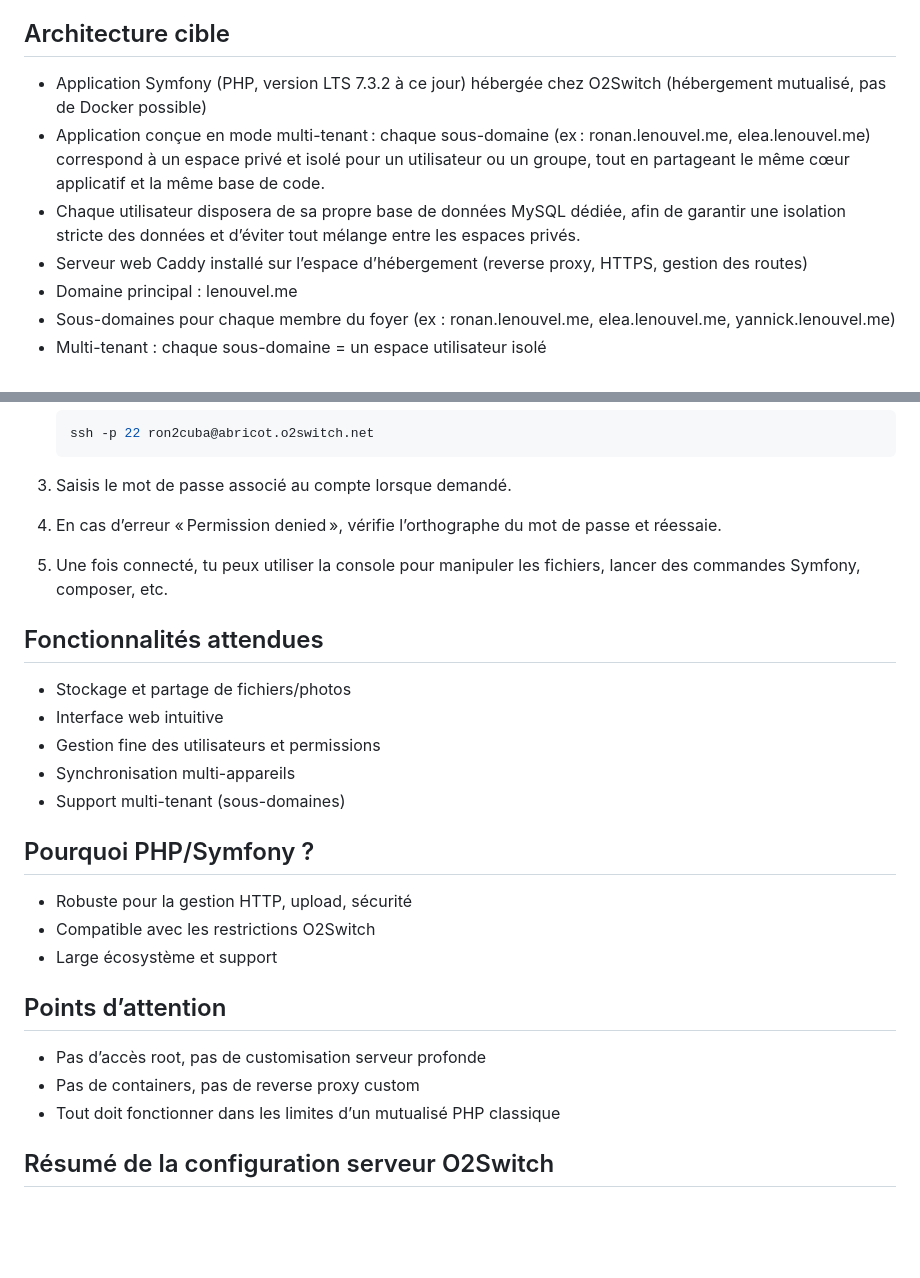
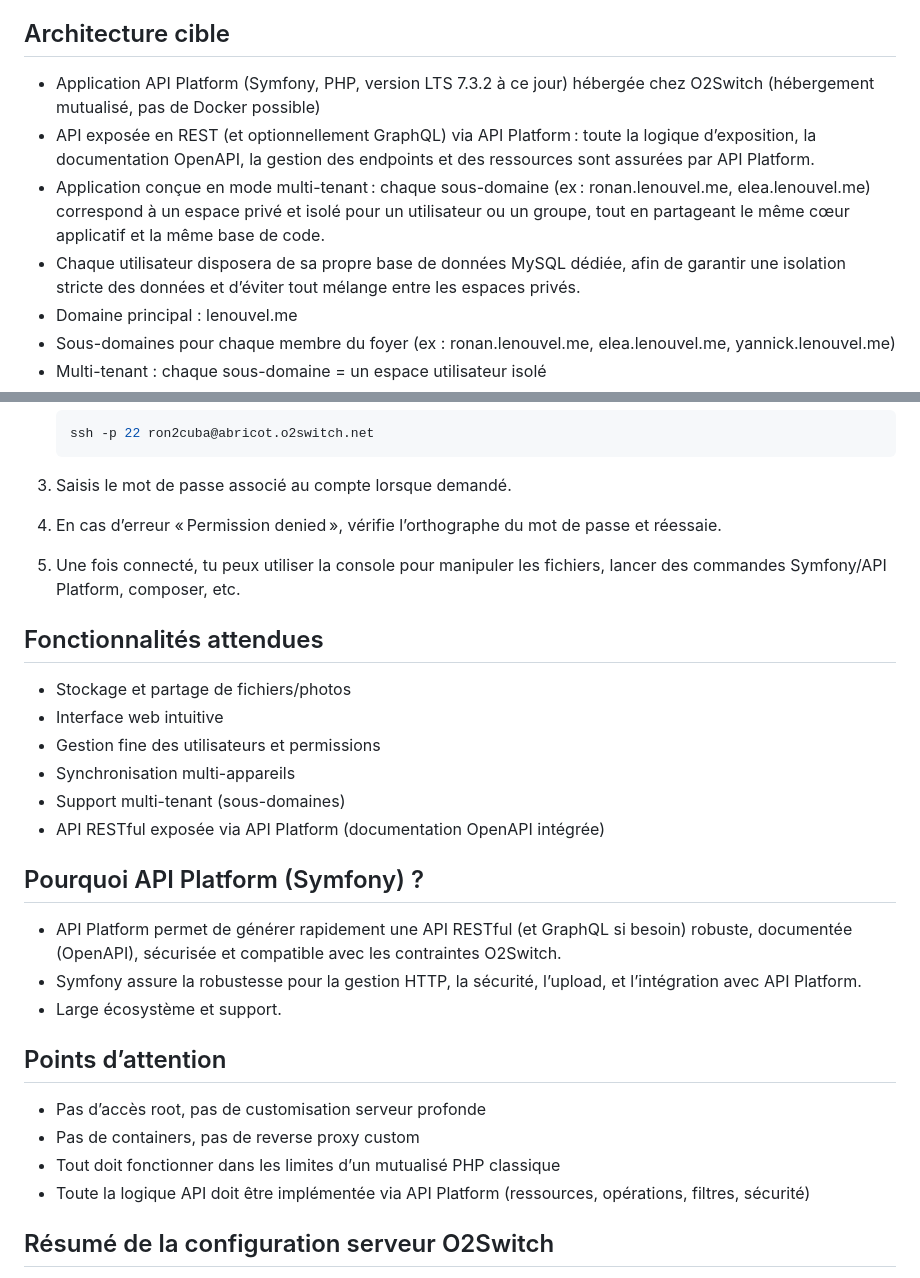
Before and after one commit to ronan-develop/home-cloud, a Markdown page: .github/projet-context.md, 2 parts joined by grey strips. GitHub-like rendering; blank space fills up the shorter version.

Commit message:
📝 docs: mise à jour du fichier projet-context.md pour préciser l'utilisation d'API Platform et ajuster les descriptions des fonctionnalités

```diff
--- a/.github/projet-context.md
+++ b/.github/projet-context.md
@@ -6,10 +6,10 @@ Créer une solution d’hébergement personnel (type cloud privé) pour stocker,
 
 ## Architecture cible
 
-- Application Symfony (PHP, version LTS 7.3.2 à ce jour) hébergée chez O2Switch (hébergement mutualisé, pas de Docker possible)
+- Application API Platform (Symfony, PHP, version LTS 7.3.2 à ce jour) hébergée chez O2Switch (hébergement mutualisé, pas de Docker possible)
+- API exposée en REST (et optionnellement GraphQL) via API Platform : toute la logique d’exposition, la documentation OpenAPI, la gestion des endpoints et des ressources sont assurées par API Platform.
 - Application conçue en mode multi-tenant : chaque sous-domaine (ex : ronan.lenouvel.me, elea.lenouvel.me) correspond à un espace privé et isolé pour un utilisateur ou un groupe, tout en partageant le même cœur applicatif et la même base de code.
 - Chaque utilisateur disposera de sa propre base de données MySQL dédiée, afin de garantir une isolation stricte des données et d’éviter tout mélange entre les espaces privés.
-- Serveur web Caddy installé sur l’espace d’hébergement (reverse proxy, HTTPS, gestion des routes)
 - Domaine principal : lenouvel.me
 - Sous-domaines pour chaque membre du foyer (ex : ronan.lenouvel.me, elea.lenouvel.me, yannick.lenouvel.me)
 - Multi-tenant : chaque sous-domaine = un espace utilisateur isolé
@@ -44,7 +44,7 @@ Pour accéder à l’hébergement O2Switch en SSH :
 
 3. Saisis le mot de passe associé au compte lorsque demandé.
 4. En cas d’erreur « Permission denied », vérifie l’orthographe du mot de passe et réessaie.
-5. Une fois connecté, tu peux utiliser la console pour manipuler les fichiers, lancer des commandes Symfony, composer, etc.
+5. Une fois connecté, tu peux utiliser la console pour manipuler les fichiers, lancer des commandes Symfony/API Platform, composer, etc.
 
 ## Fonctionnalités attendues
 
@@ -53,18 +53,20 @@ Pour accéder à l’hébergement O2Switch en SSH :
 - Gestion fine des utilisateurs et permissions
 - Synchronisation multi-appareils
 - Support multi-tenant (sous-domaines)
+- API RESTful exposée via API Platform (documentation OpenAPI intégrée)
 
-## Pourquoi PHP/Symfony ?
+## Pourquoi API Platform (Symfony) ?
 
-- Robuste pour la gestion HTTP, upload, sécurité
-- Compatible avec les restrictions O2Switch
-- Large écosystème et support
+- API Platform permet de générer rapidement une API RESTful (et GraphQL si besoin) robuste, documentée (OpenAPI), sécurisée et compatible avec les contraintes O2Switch.
+- Symfony assure la robustesse pour la gestion HTTP, la sécurité, l’upload, et l’intégration avec API Platform.
+- Large écosystème et support.
 
 ## Points d’attention
 
 - Pas d’accès root, pas de customisation serveur profonde
 - Pas de containers, pas de reverse proxy custom
 - Tout doit fonctionner dans les limites d’un mutualisé PHP classique
+- Toute la logique API doit être implémentée via API Platform (ressources, opérations, filtres, sécurité)
 
 ## Résumé de la configuration serveur O2Switch
 
```
